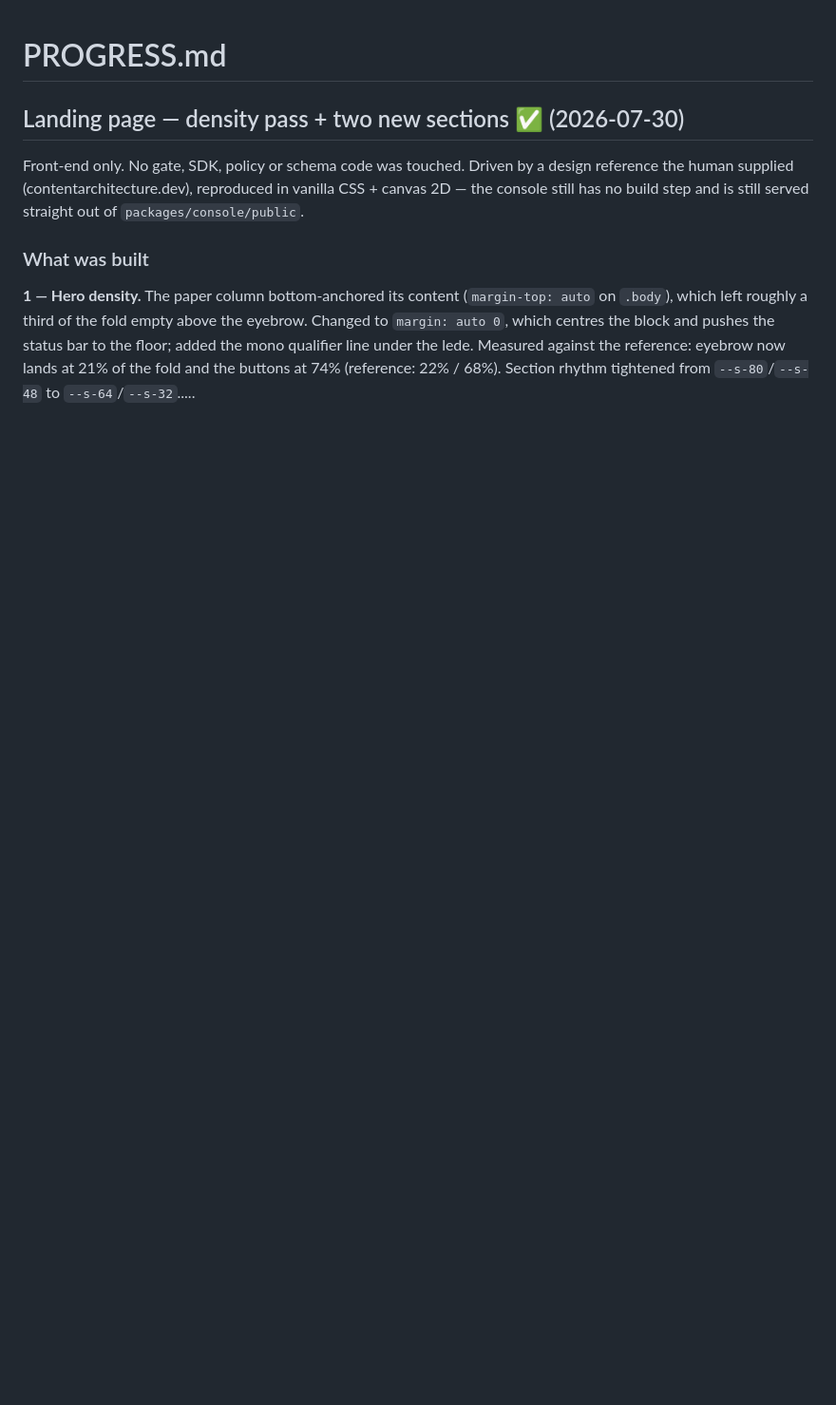
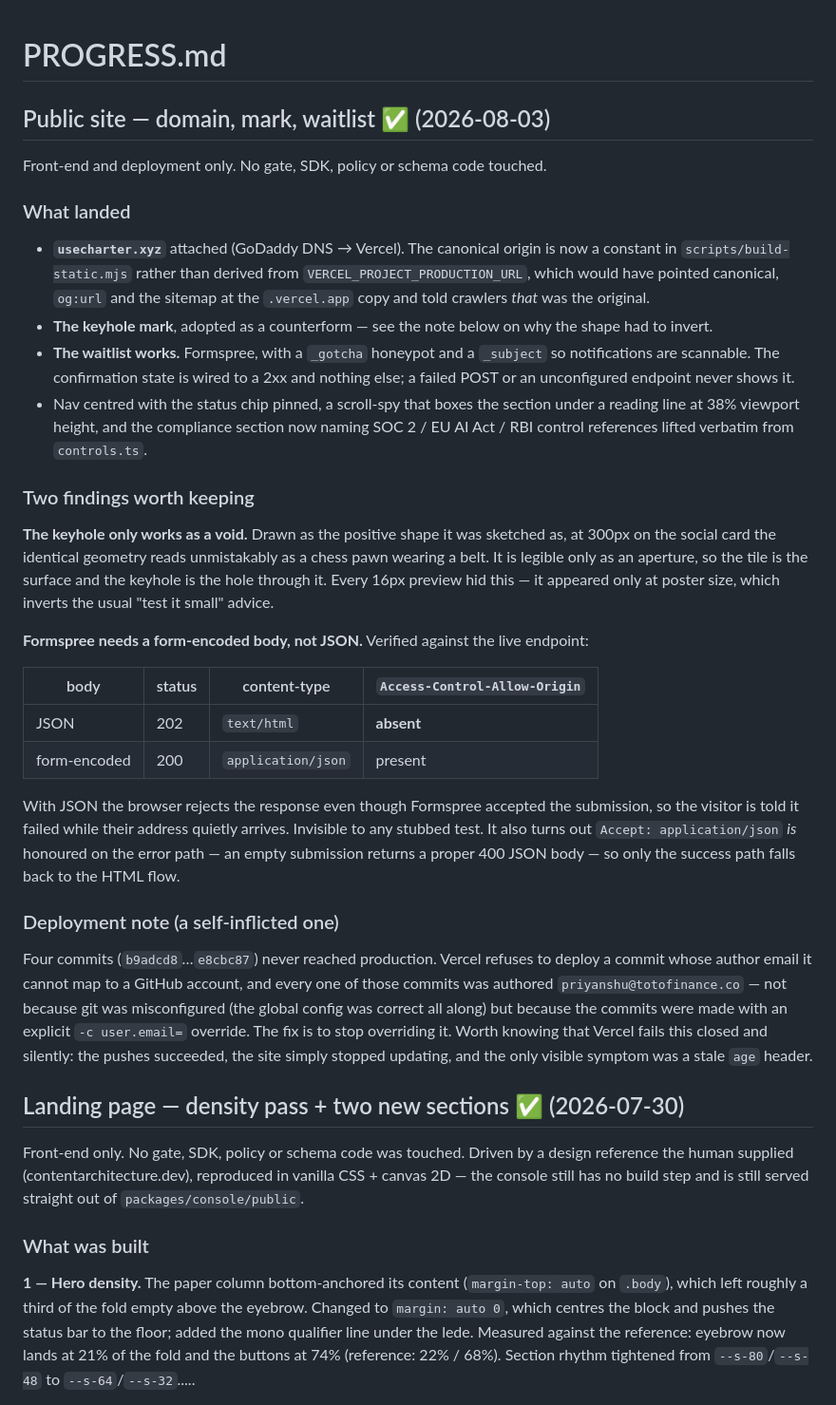
Before and after one commit to pri-3x/charter, a Markdown page: PROGRESS.md, the part around the change. Shown at 95% size. GitHub-like rendering; blank space fills up the shorter version.

Commit message:
Record the public-site work, and stop overriding the commit author
Four commits (b9adcd8..e8cbc87) never reached production. Vercel refuses to deploy
a commit whose author email it cannot map to a GitHub account, and all four were
authored priyanshu@totofinance.co — not because git was misconfigured but because
each commit passed an explicit `-c user.email=` override. The global config was
correct the whole time. This commit uses it.

Worth knowing that Vercel fails this closed and quietly: the pushes all succeeded,
the site simply stopped updating, and the only external symptom was a stale `age`
header on the CDN response.

PROGRESS.md also picks up the domain cutover, the keyhole mark, and the waitlist —
including the two findings that only surfaced by testing real things rather than
stubs: the keyhole reads as a chess pawn unless drawn as a void, and Formspree
returns no Access-Control-Allow-Origin for a JSON body, so the browser rejects a
submission it actually accepted.

Co-Authored-By: Claude Opus 5 <noreply@anthropic.com>

```diff
--- a/PROGRESS.md
+++ b/PROGRESS.md
@@ -1,4 +1,50 @@
 # PROGRESS.md
+
+## Public site — domain, mark, waitlist  ✅ (2026-08-03)
+
+Front-end and deployment only. No gate, SDK, policy or schema code touched.
+
+### What landed
+
+- **`usecharter.xyz`** attached (GoDaddy DNS → Vercel). The canonical origin is now a constant in
+  `scripts/build-static.mjs` rather than derived from `VERCEL_PROJECT_PRODUCTION_URL`, which would
+  have pointed canonical, `og:url` and the sitemap at the `.vercel.app` copy and told crawlers *that*
+  was the original.
+- **The keyhole mark**, adopted as a counterform — see the note below on why the shape had to invert.
+- **The waitlist works.** Formspree, with a `_gotcha` honeypot and a `_subject` so notifications are
+  scannable. The confirmation state is wired to a 2xx and nothing else; a failed POST or an
+  unconfigured endpoint never shows it.
+- Nav centred with the status chip pinned, a scroll-spy that boxes the section under a reading line at
+  38% viewport height, and the compliance section now naming SOC 2 / EU AI Act / RBI control
+  references lifted verbatim from `controls.ts`.
+
+### Two findings worth keeping
+
+**The keyhole only works as a void.** Drawn as the positive shape it was sketched as, at 300px on the
+social card the identical geometry reads unmistakably as a chess pawn wearing a belt. It is legible
+only as an aperture, so the tile is the surface and the keyhole is the hole through it. Every 16px
+preview hid this — it appeared only at poster size, which inverts the usual "test it small" advice.
+
+**Formspree needs a form-encoded body, not JSON.** Verified against the live endpoint:
+
+| body | status | content-type | `Access-Control-Allow-Origin` |
+|---|---|---|---|
+| JSON | 202 | `text/html` | **absent** |
+| form-encoded | 200 | `application/json` | present |
+
+With JSON the browser rejects the response even though Formspree accepted the submission, so the
+visitor is told it failed while their address quietly arrives. Invisible to any stubbed test. It also
+turns out `Accept: application/json` *is* honoured on the error path — an empty submission returns a
+proper 400 JSON body — so only the success path falls back to the HTML flow.
+
+### Deployment note (a self-inflicted one)
+
+Four commits (`b9adcd8`…`e8cbc87`) never reached production. Vercel refuses to deploy a commit whose
+author email it cannot map to a GitHub account, and every one of those commits was authored
+`priyanshu@totofinance.co` — not because git was misconfigured (the global config was correct all
+along) but because the commits were made with an explicit `-c user.email=` override. The fix is to
+stop overriding it. Worth knowing that Vercel fails this closed and silently: the pushes succeeded,
+the site simply stopped updating, and the only visible symptom was a stale `age` header.
 
 ## Landing page — density pass + two new sections  ✅ (2026-07-30)
 
```
